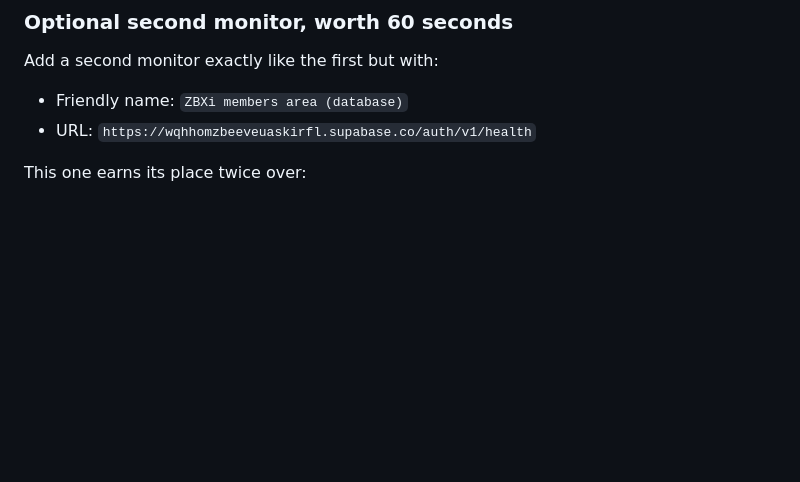
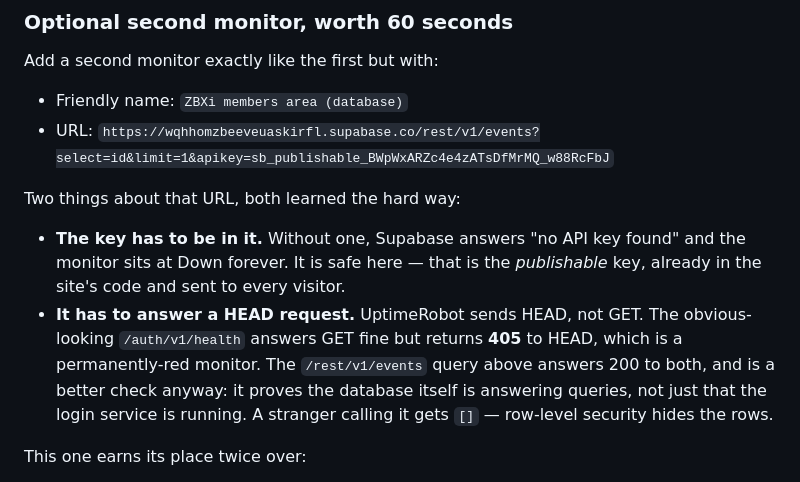
Before and after one commit to zbxiweb-ctrl/zbxi-site, a Markdown page: tools/UPTIME-ALERTS.md, the part around the change. Drawn GitHub-style; blank space fills up the shorter version.

Commit message:
Fix the database monitor URL — HEAD gets 405, and UptimeRobot sends HEAD
The URL in this guide produced a monitor stuck at Down. Two separate mistakes,
both found only by watching a real monitor rather than by testing the way I
happened to test:

- /auth/v1/health needs an apikey, which UptimeRobot does not send. My earlier
  check passed only because I was quietly including one.
- Even with the key it answers 405 to HEAD, and HEAD is what UptimeRobot sends.
  Testing with GET hid that completely.

Replaced with a /rest/v1/events query that answers 200 to both HEAD and GET.
It is the better check regardless: it proves the database is answering queries,
not just that the auth service is up, and anonymous callers get [] because RLS
hides the rows.

Co-Authored-By: Claude Opus 5 (1M context) <noreply@anthropic.com>

```diff
--- a/tools/UPTIME-ALERTS.md
+++ b/tools/UPTIME-ALERTS.md
@@ -35,7 +35,20 @@ and tells you if it stops answering.
 Add a second monitor exactly like the first but with:
 
 - Friendly name: `ZBXi members area (database)`
-- URL: `https://wqhhomzbeeveuaskirfl.supabase.co/auth/v1/health`
+- URL:
+  `https://wqhhomzbeeveuaskirfl.supabase.co/rest/v1/events?select=id&limit=1&apikey=sb_publishable_BWpWxARZc4e4zATsDfMrMQ_w88RcFbJ`
+
+Two things about that URL, both learned the hard way:
+
+- **The key has to be in it.** Without one, Supabase answers "no API key found"
+  and the monitor sits at Down forever. It is safe here — that is the
+  *publishable* key, already in the site's code and sent to every visitor.
+- **It has to answer a HEAD request.** UptimeRobot sends HEAD, not GET. The
+  obvious-looking `/auth/v1/health` answers GET fine but returns **405** to
+  HEAD, which is a permanently-red monitor. The `/rest/v1/events` query above
+  answers 200 to both, and is a better check anyway: it proves the database
+  itself is answering queries, not just that the login service is running.
+  A stranger calling it gets `[]` — row-level security hides the rows.
 
 This one earns its place twice over:
 
```
